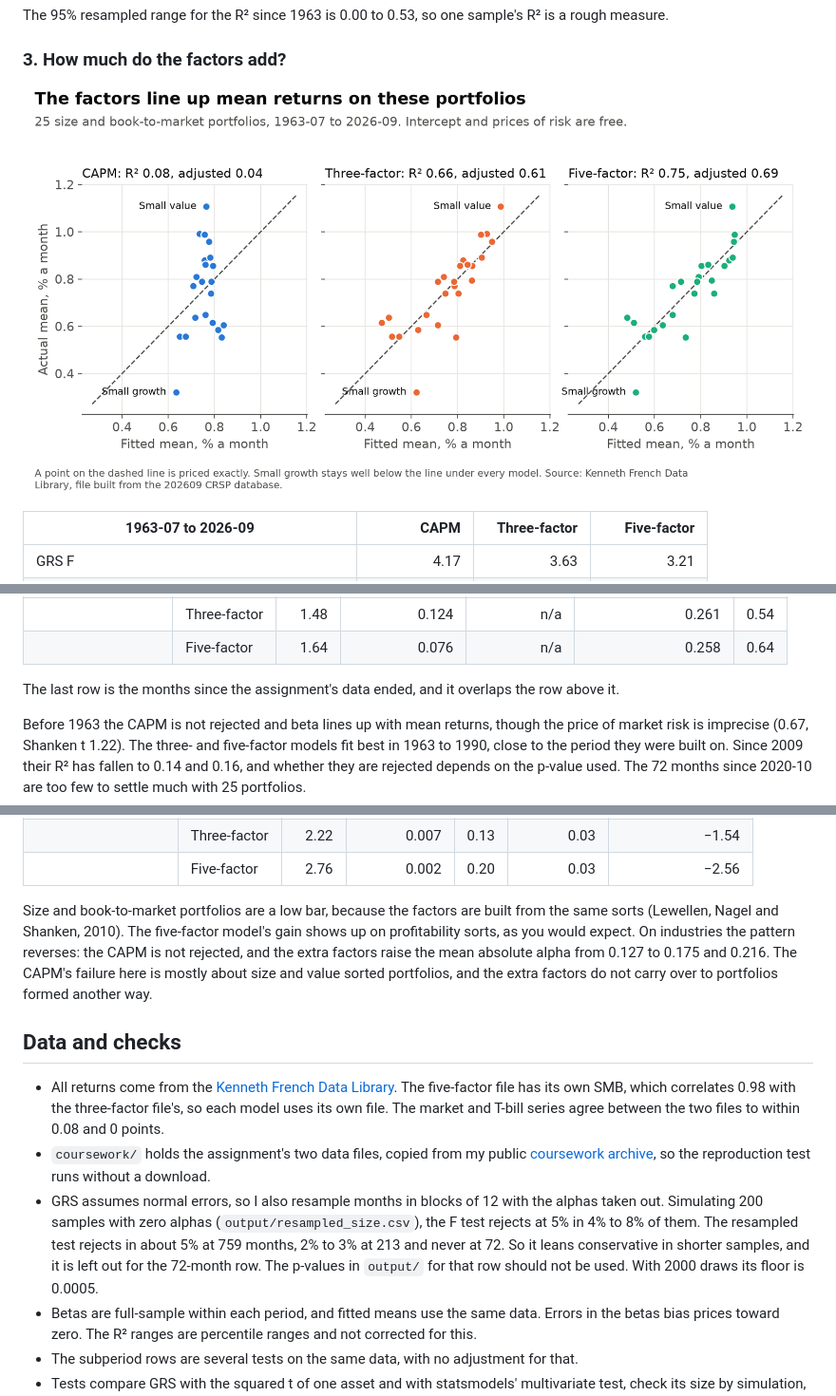
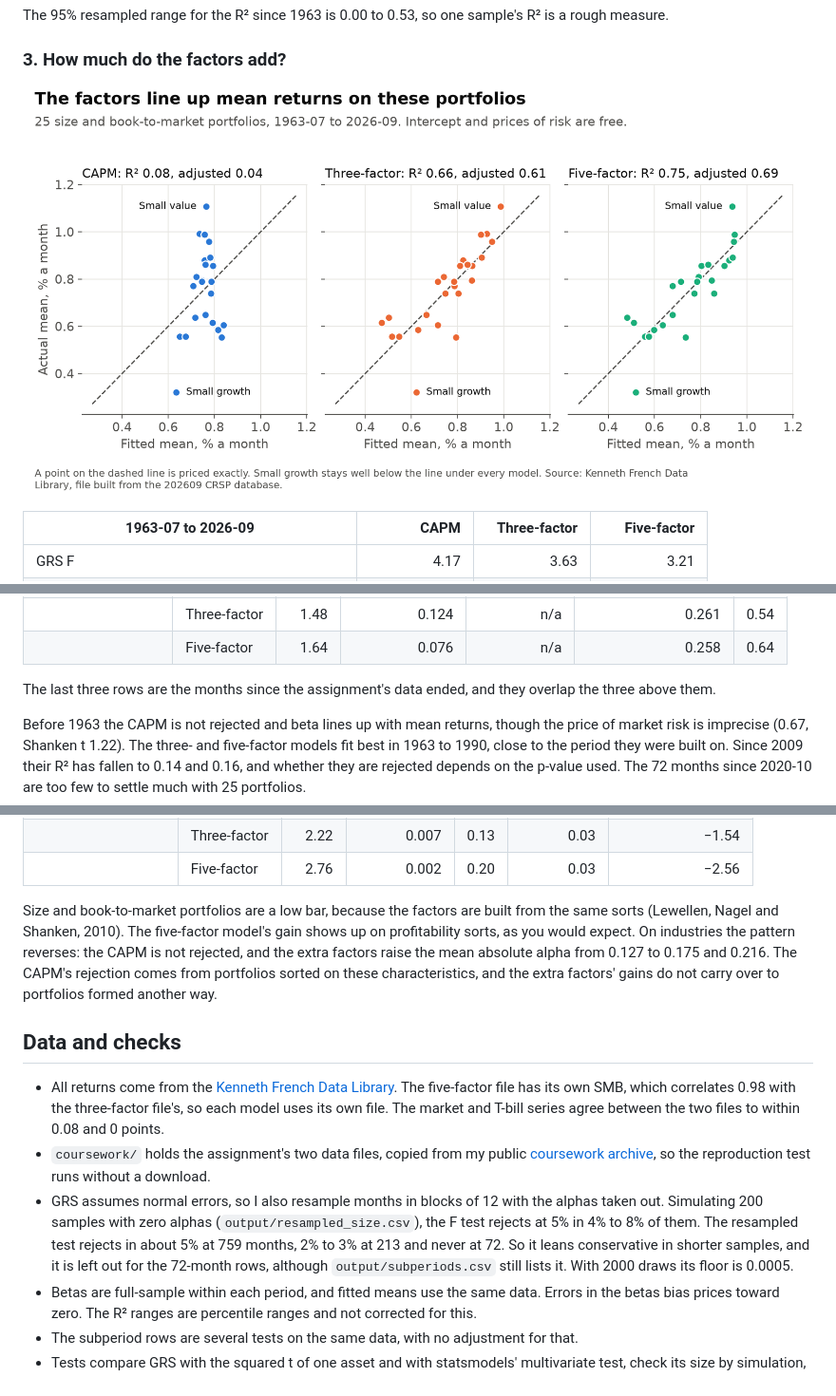
Before and after one commit to atamalfuzi/capm_factor_tests, a Markdown page: README.md, 3 parts joined by grey strips. Shown at 95% size. Rendered like a GitHub page; pictures changed too: figures/model_fit.png.

Commit message:
Move a chart label off the fitted line and tighten the README

```diff
--- a/README.md
+++ b/README.md
@@ -109,7 +109,7 @@ HML has no alpha once the other four are in, the result Fama and French (2015) r
 | | Three-factor | 1.48 | 0.124 | n/a | 0.261 | 0.54 |
 | | Five-factor | 1.64 | 0.076 | n/a | 0.258 | 0.64 |
 
-The last row is the months since the assignment's data ended, and it overlaps the row above it.
+The last three rows are the months since the assignment's data ended, and they overlap the three above them.
 
 Before 1963 the CAPM is not rejected and beta lines up with mean returns, though the price of market risk is imprecise (0.67, Shanken t 1.22). The three- and five-factor models fit best in 1963 to 1990, close to the period they were built on. Since 2009 their R² has fallen to 0.14 and 0.16, and whether they are rejected depends on the p-value used. The 72 months since 2020-10 are too few to settle much with 25 portfolios.
 
@@ -131,13 +131,13 @@ Before 1963 the CAPM is not rejected and beta lines up with mean returns, though
 | | Three-factor | 2.22 | 0.007 | 0.13 | 0.03 | −1.54 |
 | | Five-factor | 2.76 | 0.002 | 0.20 | 0.03 | −2.56 |
 
-Size and book-to-market portfolios are a low bar, because the factors are built from the same sorts (Lewellen, Nagel and Shanken, 2010). The five-factor model's gain shows up on profitability sorts, as you would expect. On industries the pattern reverses: the CAPM is not rejected, and the extra factors raise the mean absolute alpha from 0.127 to 0.175 and 0.216. The CAPM's failure here is mostly about size and value sorted portfolios, and the extra factors do not carry over to portfolios formed another way.
+Size and book-to-market portfolios are a low bar, because the factors are built from the same sorts (Lewellen, Nagel and Shanken, 2010). The five-factor model's gain shows up on profitability sorts, as you would expect. On industries the pattern reverses: the CAPM is not rejected, and the extra factors raise the mean absolute alpha from 0.127 to 0.175 and 0.216. The CAPM's rejection comes from portfolios sorted on these characteristics, and the extra factors' gains do not carry over to portfolios formed another way.
 
 ## Data and checks
 
 - All returns come from the [Kenneth French Data Library](https://mba.tuck.dartmouth.edu/pages/faculty/ken.french/data_library.html). The five-factor file has its own SMB, which correlates 0.98 with the three-factor file's, so each model uses its own file. The market and T-bill series agree between the two files to within 0.08 and 0 points.
 - `coursework/` holds the assignment's two data files, copied from my public [coursework archive](https://github.com/atamalfuzi/economics_coursework), so the reproduction test runs without a download.
-- GRS assumes normal errors, so I also resample months in blocks of 12 with the alphas taken out. Simulating 200 samples with zero alphas (`output/resampled_size.csv`), the F test rejects at 5% in 4% to 8% of them. The resampled test rejects in about 5% at 759 months, 2% to 3% at 213 and never at 72. So it leans conservative in shorter samples, and it is left out for the 72-month row. The p-values in `output/` for that row should not be used. With 2000 draws its floor is 0.0005.
+- GRS assumes normal errors, so I also resample months in blocks of 12 with the alphas taken out. Simulating 200 samples with zero alphas (`output/resampled_size.csv`), the F test rejects at 5% in 4% to 8% of them. The resampled test rejects in about 5% at 759 months, 2% to 3% at 213 and never at 72. So it leans conservative in shorter samples, and it is left out for the 72-month rows, although `output/subperiods.csv` still lists it. With 2000 draws its floor is 0.0005.
 - Betas are full-sample within each period, and fitted means use the same data. Errors in the betas bias prices toward zero. The R² ranges are percentile ranges and not corrected for this.
 - The subperiod rows are several tests on the same data, with no adjustment for that.
 - Tests compare GRS with the squared t of one asset and with statsmodels' multivariate test, check its size by simulation, check Shanken errors against the actual spread of simulated estimates, and check the Hansen-Jagannathan distance against a numerical minimum.
```
Also changed, not shown: 1 other file.
